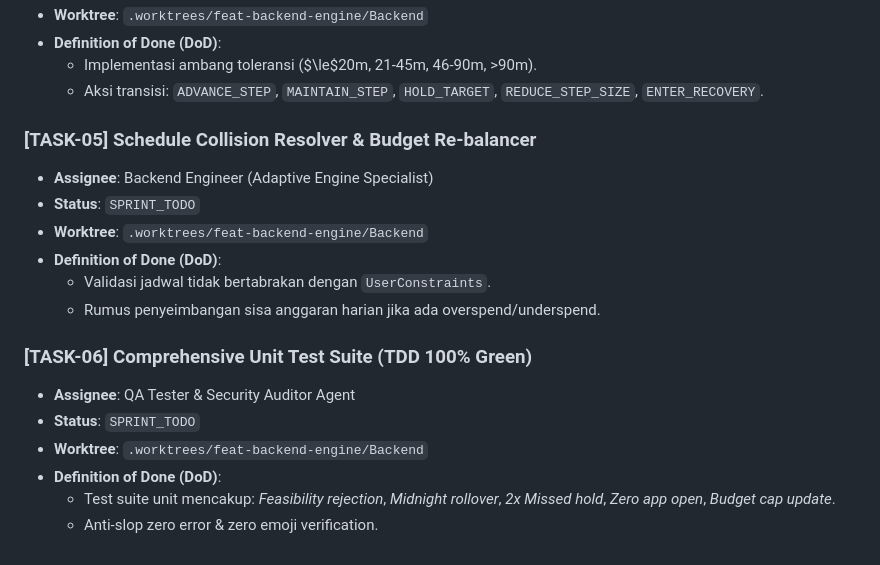
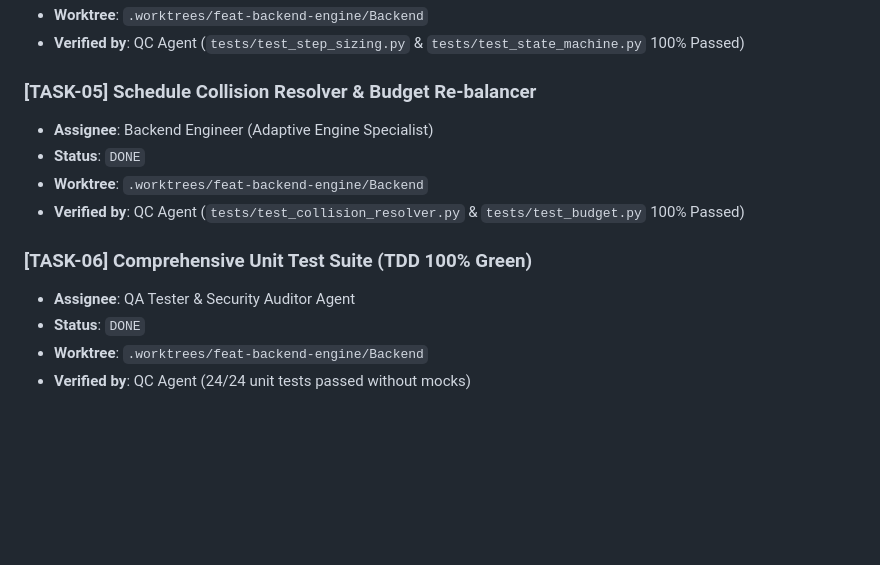
Before and after one commit to RahmatHadinata23758051/Project-Lifestyle-Adaptive-Transition, a Markdown page: .agents/pm/SPRINT_BOARD.md, the part around one of its changes. GitHub-like rendering; blank space fills up the shorter version.

```diff
--- a/.agents/pm/SPRINT_BOARD.md
+++ b/.agents/pm/SPRINT_BOARD.md
@@ -80,20 +73,14 @@
 - **Worktree**: `.worktrees/feat-backend-engine/Backend`
-- **Definition of Done (DoD)**:
-  - Implementasi ambang toleransi ($\le$20m, 21-45m, 46-90m, >90m).
-  - Aksi transisi: `ADVANCE_STEP`, `MAINTAIN_STEP`, `HOLD_TARGET`, `REDUCE_STEP_SIZE`, `ENTER_RECOVERY`.
+- **Verified by**: QC Agent (`tests/test_step_sizing.py` & `tests/test_state_machine.py` 100% Passed)
 
 ### [TASK-05] Schedule Collision Resolver & Budget Re-balancer
 - **Assignee**: Backend Engineer (Adaptive Engine Specialist)
-- **Status**: `SPRINT_TODO`
+- **Status**: `DONE`
 - **Worktree**: `.worktrees/feat-backend-engine/Backend`
-- **Definition of Done (DoD)**:
-  - Validasi jadwal tidak bertabrakan dengan `UserConstraints`.
-  - Rumus penyeimbangan sisa anggaran harian jika ada overspend/underspend.
+- **Verified by**: QC Agent (`tests/test_collision_resolver.py` & `tests/test_budget.py` 100% Passed)
 
 ### [TASK-06] Comprehensive Unit Test Suite (TDD 100% Green)
 - **Assignee**: QA Tester & Security Auditor Agent
-- **Status**: `SPRINT_TODO`
+- **Status**: `DONE`
 - **Worktree**: `.worktrees/feat-backend-engine/Backend`
-- **Definition of Done (DoD)**:
-  - Test suite unit mencakup: *Feasibility rejection*, *Midnight rollover*, *2x Missed hold*, *Zero app open*, *Budget cap update*.
-  - Anti-slop zero error & zero emoji verification.
+- **Verified by**: QC Agent (24/24 unit tests passed without mocks)
```
Also changed, not shown: other parts of .agents/pm/SPRINT_BOARD.md (+23 -30 lines).
